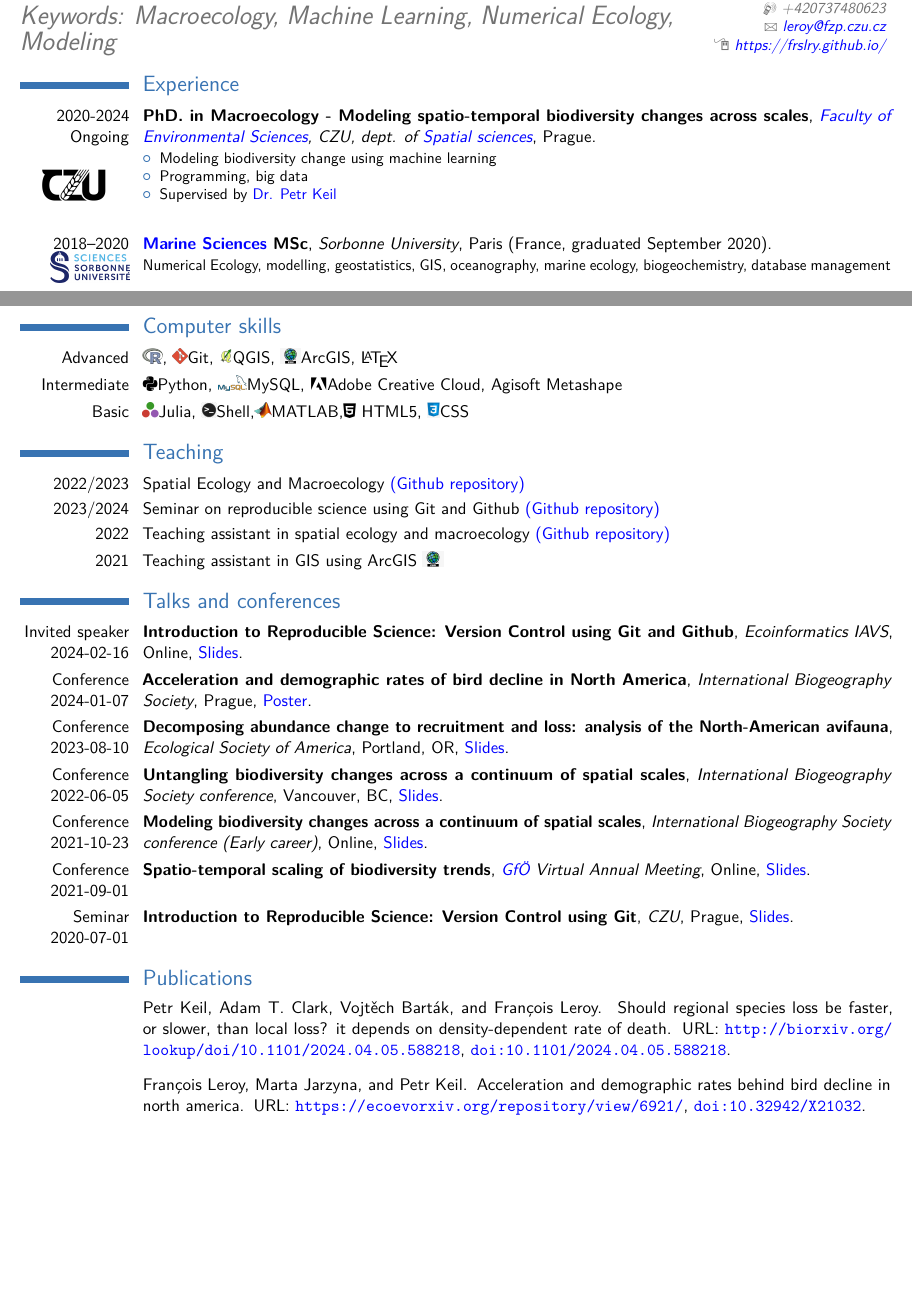
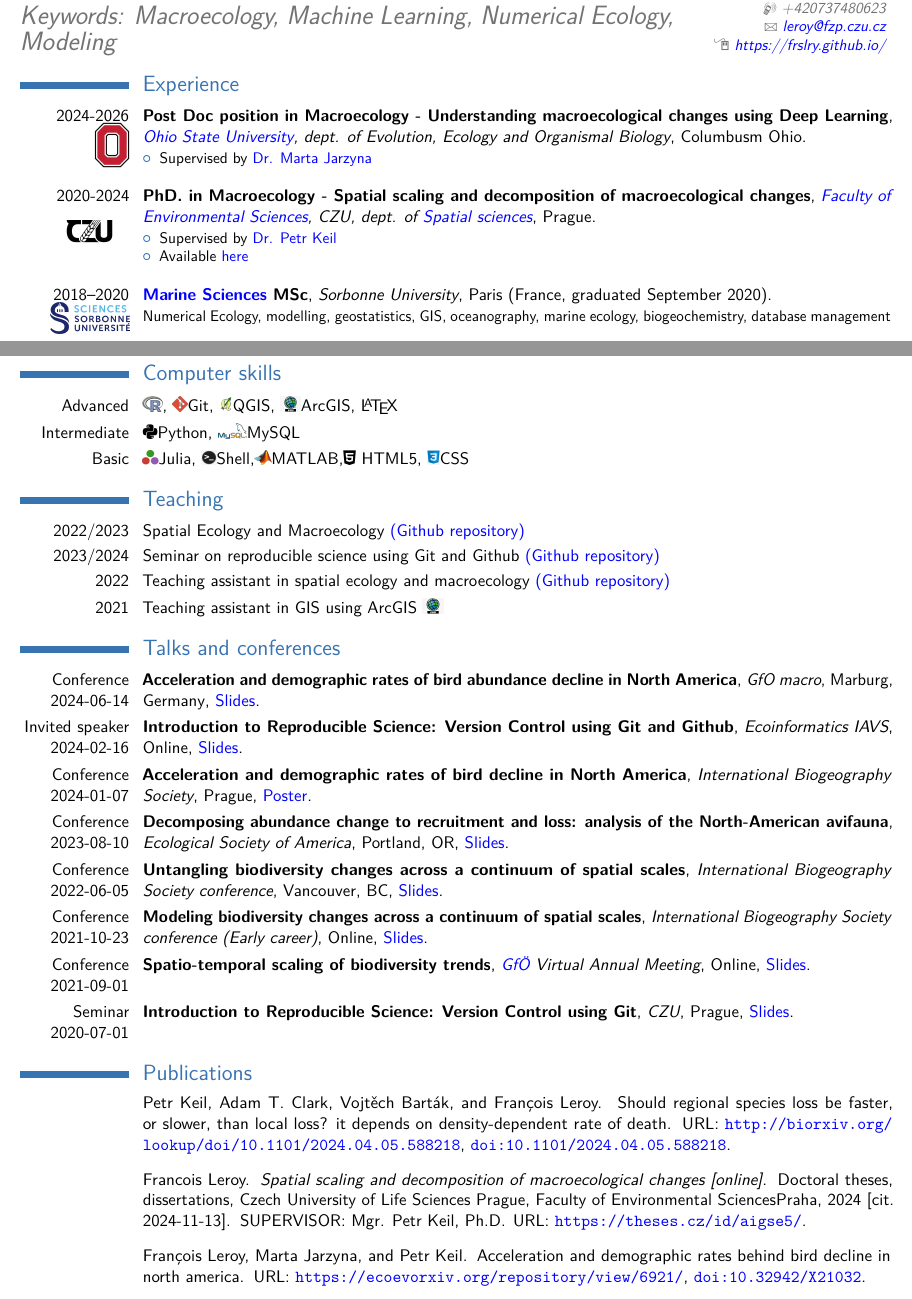
Before and after one commit to FrsLry/CV, a LaTeX CV (cv.tex, which reads references.bib): two parts of pages 1 and 2 of 3, joined at a grey line, cut so that both start at the same text, the shorter picture padded with empty space. The pictures show the PDF file cv.pdf that the author committed with the source.

Commit message:
update post doc

```diff
--- a/cv.tex
+++ b/cv.tex
@@ -117,11 +117,17 @@
 %\vspace{-1.6cm}
 \section{Experience}
 
-\cventry{2020-2024\\Ongoing\\\includegraphics[width=25mm]{pictures/CZU_logo_cerna.png}}{PhD. in Macroecology - Modeling spatio-temporal biodiversity changes across scales}{\href{https://www.fzp.czu.cz/en/}{Faculty of Environmental Sciences}, CZU, dept. of \href{https://www.fzp.czu.cz/en/r-9407-departments/r-9471-departments/r-9649-department-of-applied-geoinformatics-and-spatial-planning}{Spatial sciences}}{Prague}{}{
+\cventry{2024-2026\\\includegraphics[width=8mm]{pictures/ohio_logo.JPG}}{Post Doc position in Macroecology - Understanding macroecological changes using Deep Learning}{\href{https://www.osu.edu/}{Ohio State University}, dept. of Evolution, Ecology and Organismal Biology}{Columbusm Ohio}{}{
 \begin{itemize}
-    \item Modeling biodiversity change using machine learning
-    \item Programming, big data
+    \item Supervised by \href{https://www.jarzynalab.com/}{Dr. Marta Jarzyna}
+    \newline
+\end{itemize}
+}
+
+\cventry{2020-2024\\\includegraphics[width=18mm]{pictures/CZU_logo_cerna.png}}{PhD. in Macroecology - Spatial scaling and decomposition of macroecological changes}{\href{https://www.fzp.czu.cz/en/}{Faculty of Environmental Sciences}, CZU, dept. of \href{https://www.fzp.czu.cz/en/r-9407-departments/r-9471-departments/r-9649-department-of-applied-geoinformatics-and-spatial-planning}{Spatial sciences}}{Prague}{}{
+\begin{itemize}
     \item Supervised by \href{https://petrkeil.github.io/website/}{Dr. Petr Keil}
+    \item Available \href{https://theses.cz/id/aigse5/}{here}
     \newline
 \end{itemize}
 }
@@ -251,7 +263,7 @@
 
 \cvitem{Advanced}{\Rlogo, \Git Git, \QGIS QGIS, \ArcGIS ArcGIS, \LaTeX}
 % \faLinux Linux
-\cvitem{Intermediate}{\faPython Python, \MySQL MySQL, \faAdobe Adobe Creative Cloud, Agisoft Metashape}
+\cvitem{Intermediate}{\faPython Python, \MySQL MySQL}% \faAdobe Adobe Creative Cloud, Agisoft Metashape}
 \cvitem{Basic}{\Julia Julia, \Shell Shell,\MATLAB MATLAB,\faHtml5 HTML5, \Css CSS}
 
 % %----------------------------------------------------------------------------------------
@@ -286,6 +298,16 @@
 
 % \vspace*{29px}
 \section{Talks and conferences}
+
+\cventry{Conference\\2024-06-14}{\textbf{Acceleration and demographic rates of bird abundance decline in North America}}{GfO macro}{Marburg, Germany}{\href{https://frslry.github.io/Gfo_macro/}{Slides}}{%\underline{Content:}
+% \begin{itemize}
+% \item Spatial scaling of species richness trends
+% \item Birds of the Czech Republic
+% \item Positive and stronger trend of species richness with increasing spatial scale
+% \item Explained by spatial scaling of colonization, extinction and persistence
+% \newline
+% \end{itemize}
+}
 
 \cventry{Invited speaker\\2024-02-16}{\textbf{Introduction to Reproducible Science: Version Control using Git and Github}}{Ecoinformatics IAVS}{Online}{\href{https://frslry.github.io/git_pres/}{Slides}}{%\underline{Content:}
 % \begin{itemize}
--- a/references.bib
+++ b/references.bib
@@ -100,3 +100,13 @@
 	date = {2024-04},
 	langid = {english},
 }
+
+@PhdThesis{Leroy2024thesis,
+	AUTHOR = "Leroy, Francois",
+	TITLE = "Spatial scaling and decomposition of macroecological changes [online]",
+	YEAR = "2024 [cit. 2024-11-13]",
+	TYPE = "Doctoral theses, Dissertations",
+	SCHOOL = "Czech University of Life Sciences Prague, Faculty of Environmental SciencesPraha",
+	NOTE = "SUPERVISOR: Mgr. Petr Keil, Ph.D.",
+	URL = "https://theses.cz/id/aigse5/",
+}
```
Also changed, not shown: cv.pdf, pictures/ohio_logo.JPG (added), cv.tex (6 more changed lines), 2 other files.
